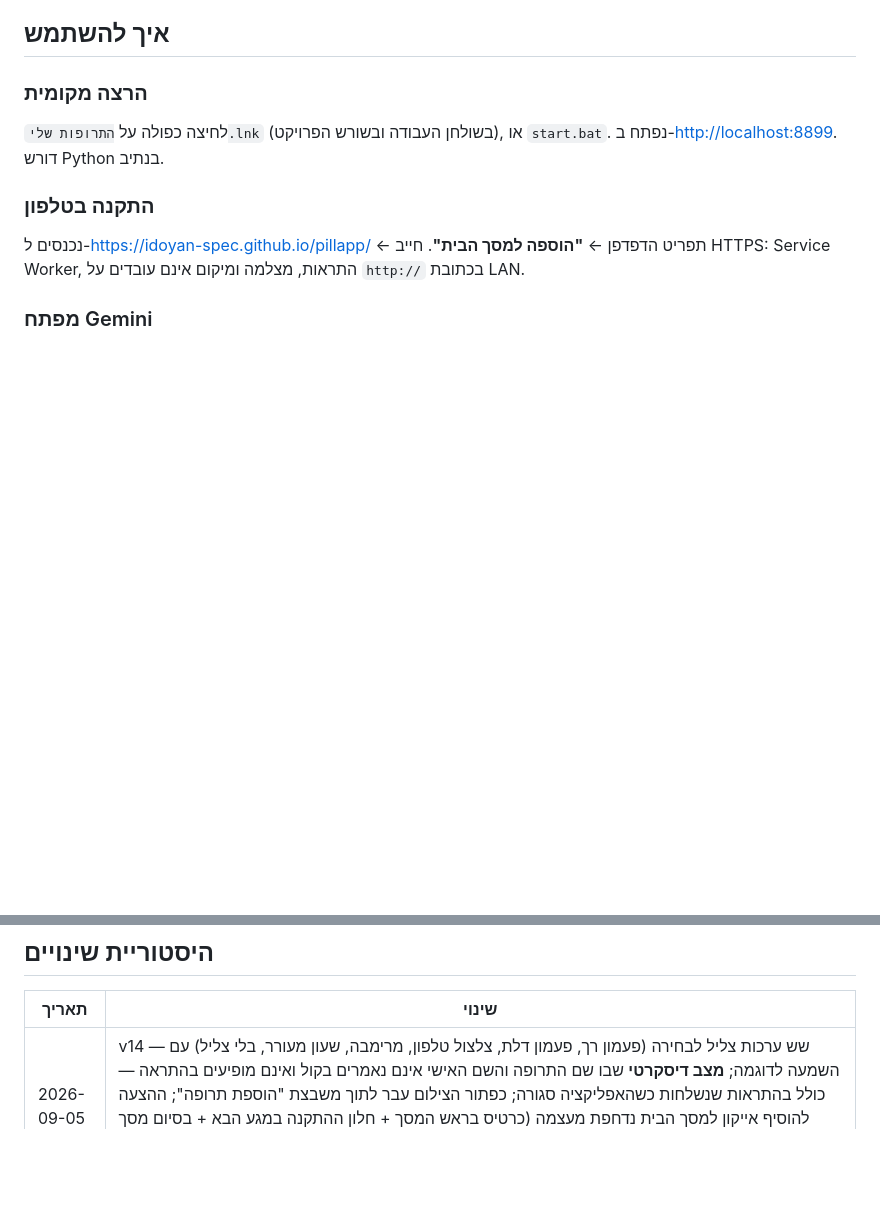
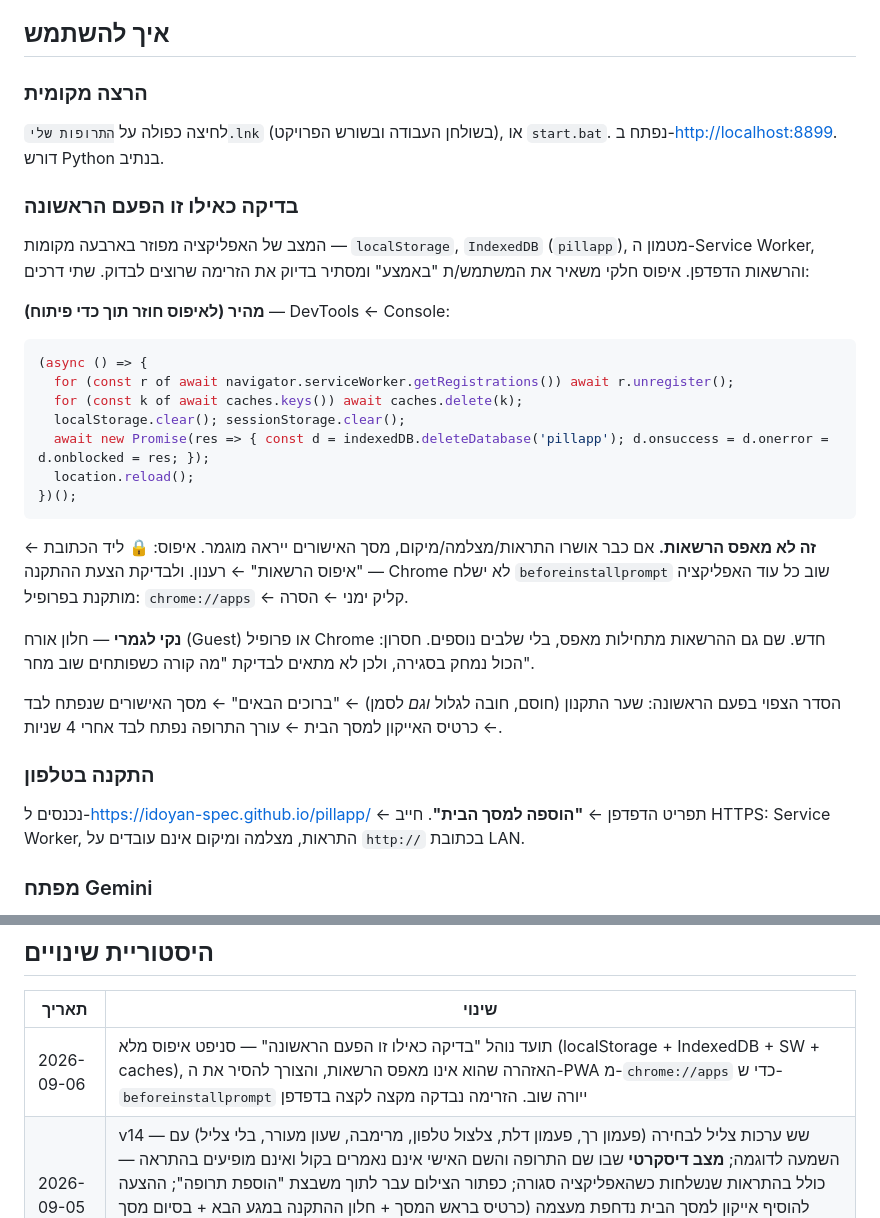
Before and after one commit to idoyan-spec/pillapp, a Markdown page: PROJECT_SUMMARY.md, 2 parts joined by grey strips. GitHub-like rendering; blank space fills up the shorter version.

Commit message:
[Session Backup] תיעוד נוהל בדיקה כפעם ראשונה
הזרימה של v14 אומתה מקצה לקצה בדפדפן: שער התקנון 1.1 חוסם כמצופה
(חובה לגלול וגם לסמן), ואחריו "ברוכים הבאים", מסך האישורים, וכרטיס
האייקון למסך הבית.

נוסף ל-PROJECT_SUMMARY סעיף "בדיקה כאילו זו הפעם הראשונה" עם סניפט
האיפוס המלא (localStorage + IndexedDB + SW + caches), האזהרה שהוא אינו
מאפס הרשאות דפדפן, והצורך להסיר את ה-PWA מ-chrome://apps כדי
ש-beforeinstallprompt ייורה שוב.

Date: 2026-09-06 01:58
Co-Authored-By: Claude Opus 5 (1M context) <noreply@anthropic.com>
Claude-Session: https://claude.ai/code/session_01Vmp3w8jUicnVAqbX3dj8zA

````diff
--- a/PROJECT_SUMMARY.md
+++ b/PROJECT_SUMMARY.md
@@ -53,6 +53,34 @@
 לחיצה כפולה על `התרופות שלי.lnk` (בשולחן העבודה ובשורש הפרויקט), או `start.bat`.
 נפתח ב-<http://localhost:8899>. דורש Python בנתיב.
 
+### בדיקה כאילו זו הפעם הראשונה
+המצב של האפליקציה מפוזר בארבעה מקומות — `localStorage`, `IndexedDB` (`pillapp`),
+מטמון ה-Service Worker, והרשאות הדפדפן. איפוס חלקי משאיר את המשתמש/ת "באמצע"
+ומסתיר בדיוק את הזרימה שרוצים לבדוק. שתי דרכים:
+
+**מהיר (לאיפוס חוזר תוך כדי פיתוח)** — DevTools ← Console:
+```js
+(async () => {
+  for (const r of await navigator.serviceWorker.getRegistrations()) await r.unregister();
+  for (const k of await caches.keys()) await caches.delete(k);
+  localStorage.clear(); sessionStorage.clear();
+  await new Promise(res => { const d = indexedDB.deleteDatabase('pillapp'); d.onsuccess = d.onerror = d.onblocked = res; });
+  location.reload();
+})();
+```
+**זה לא מאפס הרשאות.** אם כבר אושרו התראות/מצלמה/מיקום, מסך האישורים ייראה
+מוגמר. איפוס: 🔒 ליד הכתובת ← "איפוס הרשאות" ← רענון.
+ולבדיקת הצעת ההתקנה — Chrome לא ישלח `beforeinstallprompt` שוב כל עוד
+האפליקציה מותקנת בפרופיל: `chrome://apps` ← קליק ימני ← הסרה.
+
+**נקי לגמרי** — חלון אורח (Guest) או פרופיל Chrome חדש. שם גם ההרשאות מתחילות
+מאפס, בלי שלבים נוספים. חסרון: הכול נמחק בסגירה, ולכן לא מתאים לבדיקת
+"מה קורה כשפותחים שוב מחר".
+
+הסדר הצפוי בפעם הראשונה: שער התקנון (חוסם, חובה לגלול *וגם* לסמן) ←
+"ברוכים הבאים" ← מסך האישורים שנפתח לבד ← כרטיס האייקון למסך הבית ←
+עורך התרופה נפתח לבד אחרי 4 שניות.
+
 ### התקנה בטלפון
 נכנסים ל-<https://idoyan-spec.github.io/pillapp/> ← תפריט הדפדפן ← **"הוספה למסך הבית"**.
 חייב HTTPS: Service Worker, התראות, מצלמה ומיקום אינם עובדים על `http://` בכתובת LAN.
@@ -90,6 +118,7 @@ curl -s https://idoyan-spec.github.io/pillapp/js/store.js | grep "BUILD ="
 
 | תאריך | שינוי |
 |--------|-------|
+| 2026-09-06 | תועד נוהל "בדיקה כאילו זו הפעם הראשונה" — סניפט איפוס מלא (localStorage + IndexedDB + SW + caches), האזהרה שהוא אינו מאפס הרשאות, והצורך להסיר את ה-PWA מ-`chrome://apps` כדי ש-`beforeinstallprompt` ייורה שוב. הזרימה נבדקה מקצה לקצה בדפדפן |
 | 2026-09-05 | v14 — שש ערכות צליל לבחירה (פעמון רך, פעמון דלת, צלצול טלפון, מרימבה, שעון מעורר, בלי צליל) עם השמעה לדוגמה; **מצב דיסקרטי** שבו שם התרופה והשם האישי אינם נאמרים בקול ואינם מופיעים בהתראה — כולל בהתראות שנשלחות כשהאפליקציה סגורה; כפתור הצילום עבר לתוך משבצת "הוספת תרופה"; ההצעה להוסיף אייקון למסך הבית נדחפת מעצמה (כרטיס בראש המסך + חלון ההתקנה במגע הבא + בסיום מסך האישורים), מרוסנת ל-3 פעמים ולפעם ביום; התקנון עלה ל-1.1 עם שני סעיפים חדשים (התקנה למסך הבית; צליל, קול ופרטיות בסביבה) — לכן יידרש אישור מחדש |
 | 2026-09-04 | v13 — תקנון משפטי מקיף (19 סעיפים) ושער אישור חוסם בכניסה: חובה לגלול עד הסוף וגם לסמן, האישור נשמר עם גרסה וחותמת זמן, ושינוי גרסת תקנון ידרוש אישור מחדש. נוסף TERMS.md שנגזר אוטומטית מהמקור |
 | 2026-09-04 | v12 — ערכת צבעים לפי לשון הפנייה: ורוד־סגול לנקבה, תכלת־כחול לזכר, כברירת מחדל. אפשר לבחור ידנית. עובד גם במצב כהה, ו-theme-color של סרגל המערכת מתעדכן |
````
